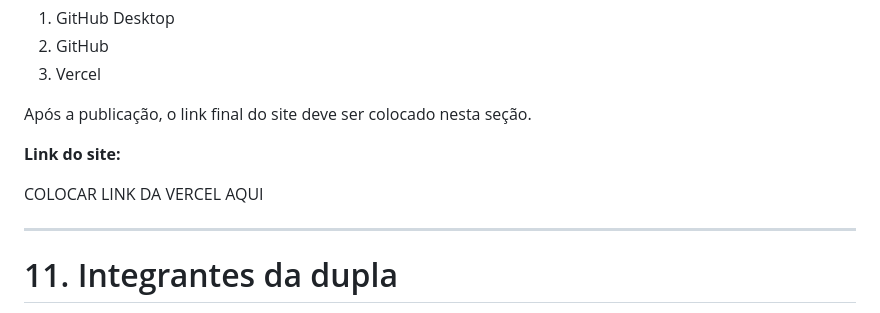
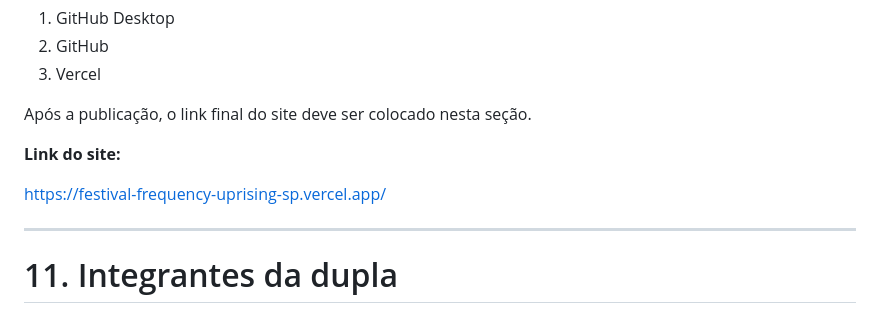
Before and after one commit to victoraugusto-fs/festival-frequency-uprising-SP, a Markdown page: README.md, the part around the change. Rendered like a GitHub page.

```diff
--- a/README.md
+++ b/README.md
@@ -253,7 +253,7 @@ Após a publicação, o link final do site deve ser colocado nesta seção.
 
 **Link do site:**
 
-COLOCAR LINK DA VERCEL AQUI
+https://festival-frequency-uprising-sp.vercel.app/
 
 ---
 
```
